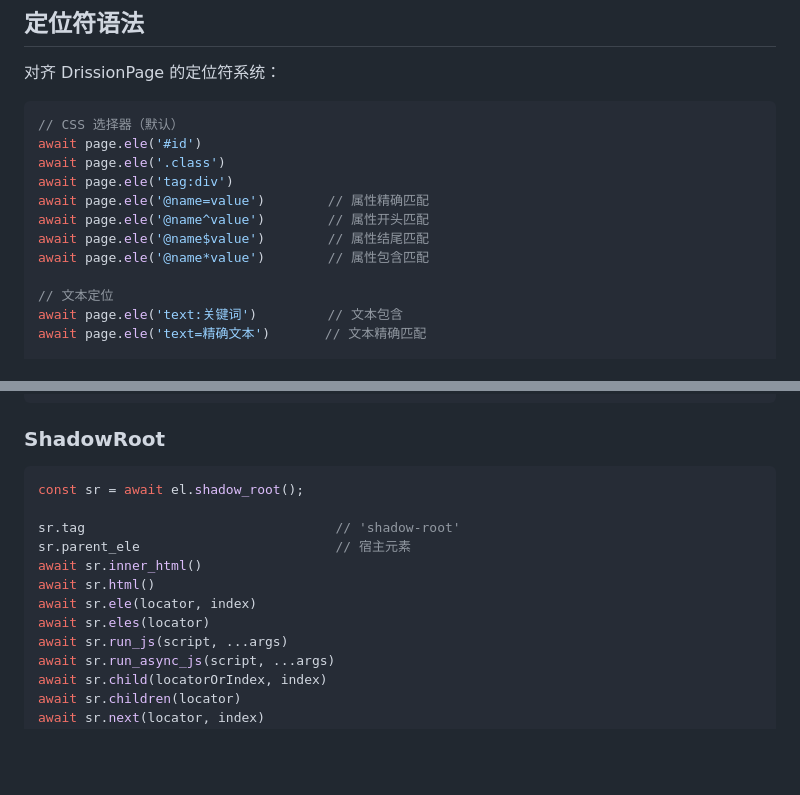
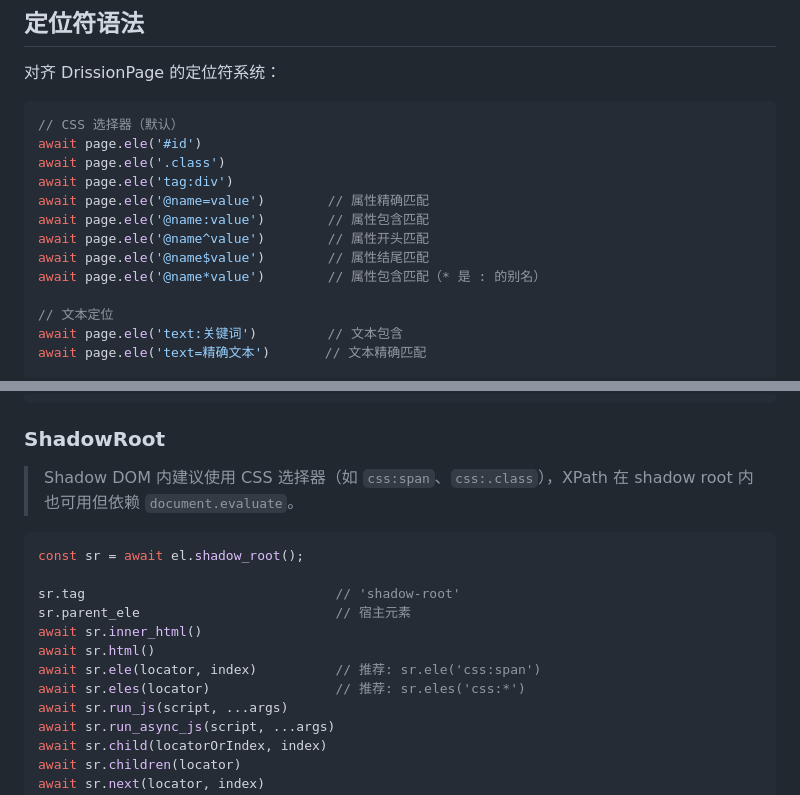
Before and after one commit to lingpotool/stealth-page, a Markdown page: README.md, 2 parts joined by grey strips. GitHub-like rendering; blank space fills up the shorter version.

Commit message:
docs: update README - add ShadowRoot CSS selector tip, clarify * operator as : alias

````diff
--- a/README.md
+++ b/README.md
@@ -72,9 +72,10 @@ await page.ele('#id')
 await page.ele('.class')
 await page.ele('tag:div')
 await page.ele('@name=value')        // 属性精确匹配
+await page.ele('@name:value')        // 属性包含匹配
 await page.ele('@name^value')        // 属性开头匹配
 await page.ele('@name$value')        // 属性结尾匹配
-await page.ele('@name*value')        // 属性包含匹配
+await page.ele('@name*value')        // 属性包含匹配（* 是 : 的别名）
 
 // 文本定位
 await page.ele('text:关键词')         // 文本包含
@@ -529,6 +530,8 @@ await el.remove_attr(name)
 
 ### ShadowRoot
 
+> Shadow DOM 内建议使用 CSS 选择器（如 `css:span`、`css:.class`），XPath 在 shadow root 内也可用但依赖 `document.evaluate`。
+
 ```javascript
 const sr = await el.shadow_root();
 
@@ -536,8 +539,8 @@ sr.tag                                // 'shadow-root'
 sr.parent_ele                         // 宿主元素
 await sr.inner_html()
 await sr.html()
-await sr.ele(locator, index)
-await sr.eles(locator)
+await sr.ele(locator, index)          // 推荐: sr.ele('css:span')
+await sr.eles(locator)                // 推荐: sr.eles('css:*')
 await sr.run_js(script, ...args)
 await sr.run_async_js(script, ...args)
 await sr.child(locatorOrIndex, index)
````
